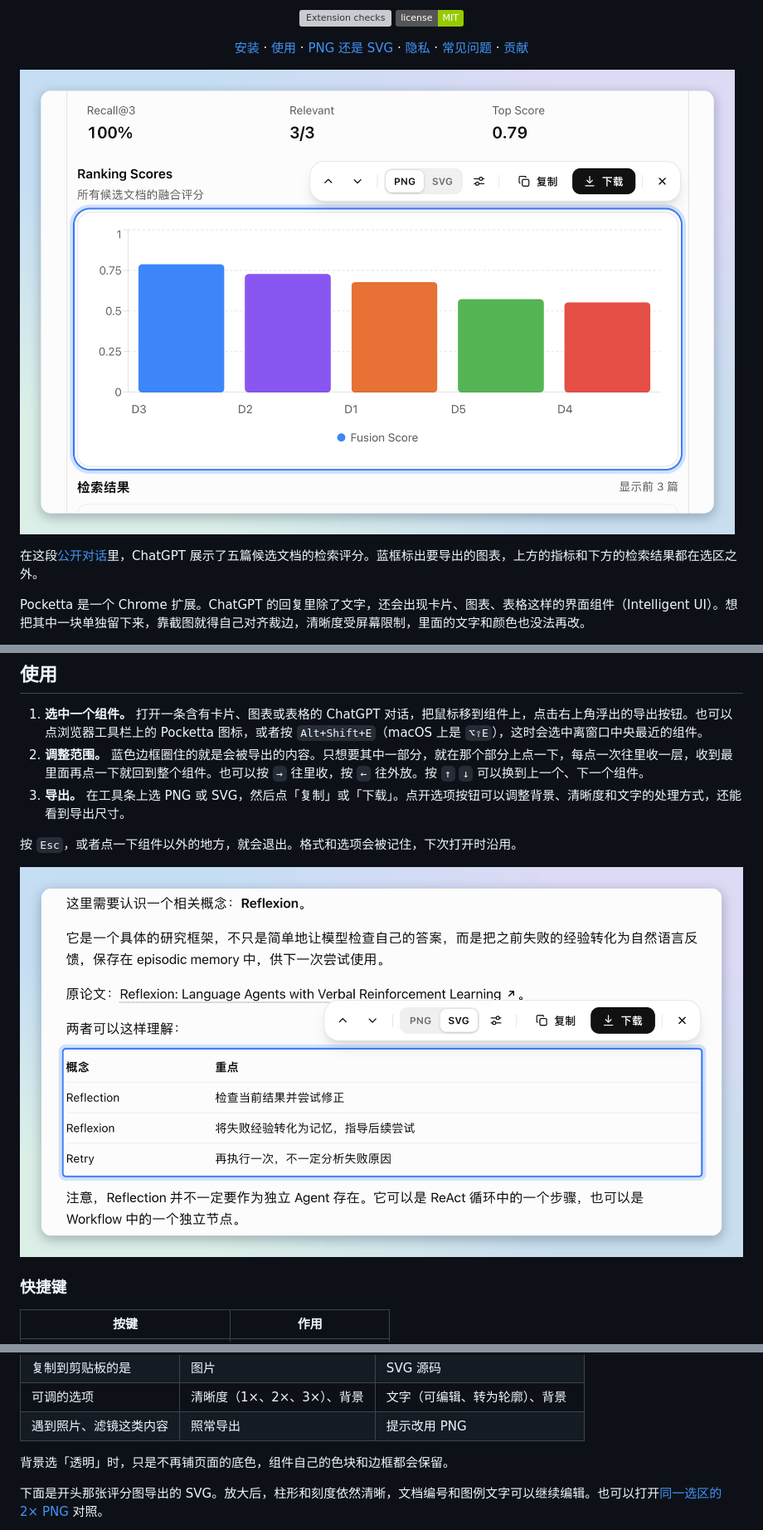
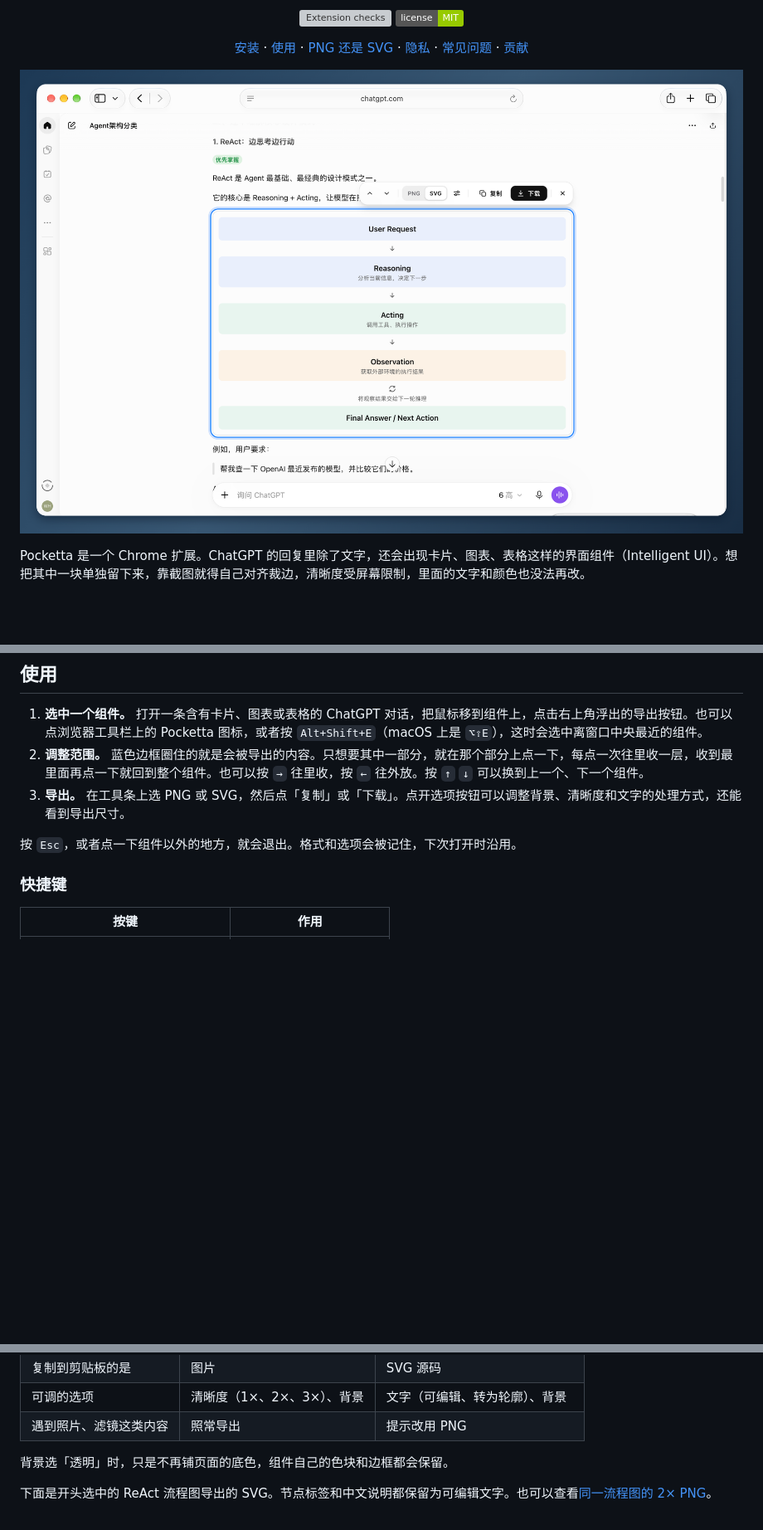
Before and after one commit to novye7/pocketta, a Markdown page: README.md, 3 parts joined by grey strips. Shown at 83% size. Drawn GitHub-style; pictures changed too: docs/media/react-selection.png (added); badges without logos; blank space fills up the shorter version; grey boxes are pictures that could not be loaded.

Commit message:
docs(readme): show the ReAct flow in its full chat window

```diff
--- a/README.md
+++ b/README.md
@@ -21,9 +21,7 @@
   <a href="#贡献">贡献</a>
 </p>
 
-![ChatGPT 回复中的检索指标、评分图和检索结果。Pocketta 的蓝框选中了柱状图，工具条显示 PNG、SVG、复制和下载。](docs/media/ranking-selection.png)
-
-在这段[公开对话](https://chatgpt.com/share/6b056cc6-98c4-83e9-b234-f9a93ccbb3cf)里，ChatGPT 展示了五篇候选文档的检索评分。蓝框标出要导出的图表，上方的指标和下方的检索结果都在选区之外。
+![ChatGPT「Agent 架构分类」对话全景：Pocketta 用蓝框选中 ReAct 流程图，图上方的工具条已切换到 SVG。](docs/media/react-selection.png)
 
 Pocketta 是一个 Chrome 扩展。ChatGPT 的回复里除了文字，还会出现卡片、图表、表格这样的界面组件（Intelligent UI）。想把其中一块单独留下来，靠截图就得自己对齐裁边，清晰度受屏幕限制，里面的文字和颜色也没法再改。
 
@@ -62,8 +60,6 @@ Pocketta 目前通过「加载已解压的扩展程序」安装，适用于 Chro
 
 按 `Esc`，或者点一下组件以外的地方，就会退出。格式和选项会被记住，下次打开时沿用。
 
-![Pocketta 在 ChatGPT 的一段回答中选中 Reflection、Reflexion 和 Retry 对照表，工具条已切换到 SVG，表格前后的解释仍然可见。](docs/media/reflection-selection.png)
-
 ### 快捷键
 
 | 按键 | 作用 |
@@ -92,6 +88,6 @@ Pocketta 目前通过「加载已解压的扩展程序」安装，适用于 Chro
 
 背景选「透明」时，只是不再铺页面的底色，组件自己的色块和边框都会保留。
 
-下面是开头那张评分图导出的 SVG。放大后，柱形和刻度依然清晰，文档编号和图例文字可以继续编辑。也可以打开[同一选区的 2× PNG](docs/media/ranking-scores.png) 对照。
+下面是开头选中的 ReAct 流程图导出的 SVG。节点标签和中文说明都保留为可编辑文字。也可以查看[同一流程图的 2× PNG](docs/media/react-flow.png)。
 
 <p align="center">
```
Also changed, not shown: other parts of README.md (+1 -1 lines), docs/media/react-flow.png (added), 1 other file.
